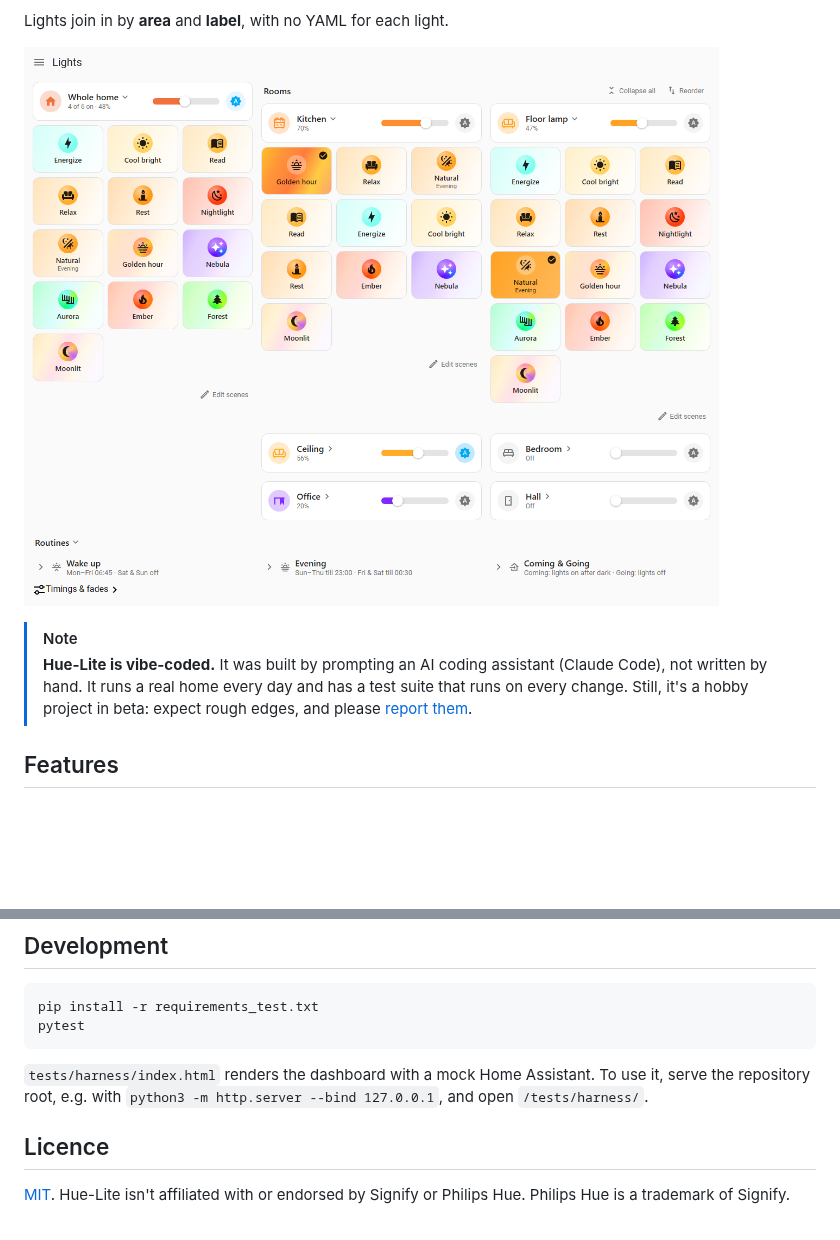
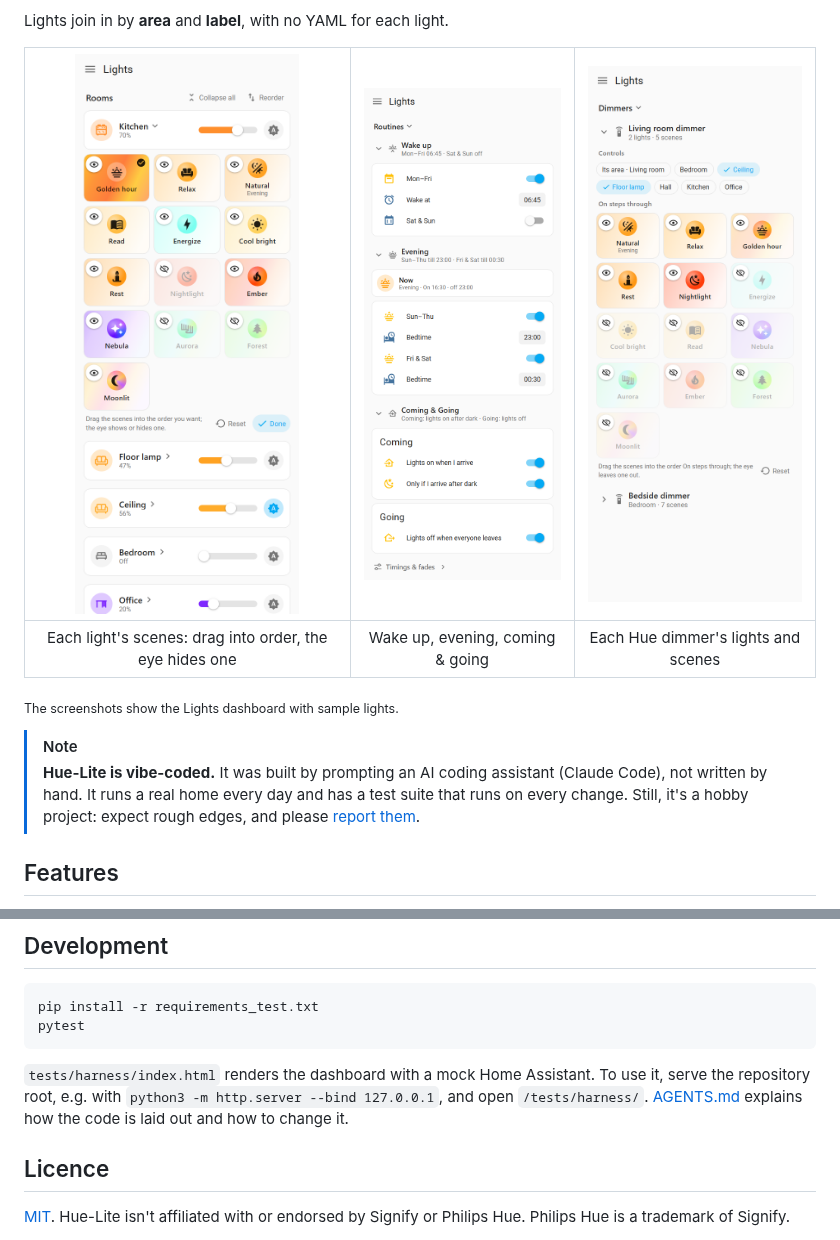
Before and after one commit to Picardas/Hue-Lite, a Markdown page: README.md, 2 parts joined by grey strips. Rendered like a GitHub page; pictures changed too: docs/images/dashboard.png (deleted), docs/images/dimmers.png, docs/images/edit-scenes.png; blank space fills up the shorter version.

```diff
--- a/README.md
+++ b/README.md
@@ -15,13 +15,17 @@ Hue Bridge.** Hue-Lite gives you:
 
 Lights join in by **area** and **label**, with no YAML for each light.
 
-![The Lights dashboard: Whole home, each room's lights with their scenes, and the routines](docs/images/dashboard.png)
+| ![Editing a room's scenes: drag to reorder, the eye hides one](docs/images/edit-scenes.png) | ![The routines: wake up, the evening routine, and coming and going](docs/images/routines.png) | ![A dimmer's lights and the scenes its On button steps through](docs/images/dimmers.png) |
+| :---: | :---: | :---: |
+| Each light's scenes: drag into order, the eye hides one | Wake up, evening, coming & going | Each Hue dimmer's lights and scenes |
+
+<sub>The screenshots show the Lights dashboard with sample lights.</sub>
 
 > [!NOTE]
 > **Hue-Lite is vibe-coded.** It was built by prompting an AI coding
 > assistant (Claude Code), not written by hand. It runs a real home every
 > day and has a test suite that runs on every change. Still, it's a hobby
-> project in beta: expect rough edges, and please
+> project: expect rough edges, and please
 > [report them](https://github.com/Picardas/Hue-Lite/issues).
 
 ## Features
@@ -236,6 +234,7 @@ pytest
 `tests/harness/index.html` renders the dashboard with a mock Home Assistant.
 To use it, serve the repository root, e.g. with
 `python3 -m http.server --bind 127.0.0.1`, and open `/tests/harness/`.
+[AGENTS.md](AGENTS.md) explains how the code is laid out and how to change it.
 
 ## Licence
 
```
Also changed, not shown: other parts of README.md (+0 -6 lines), AGENTS.md (added, +95 -0 lines), docs/images/phone.png (deleted), 1 other file.
